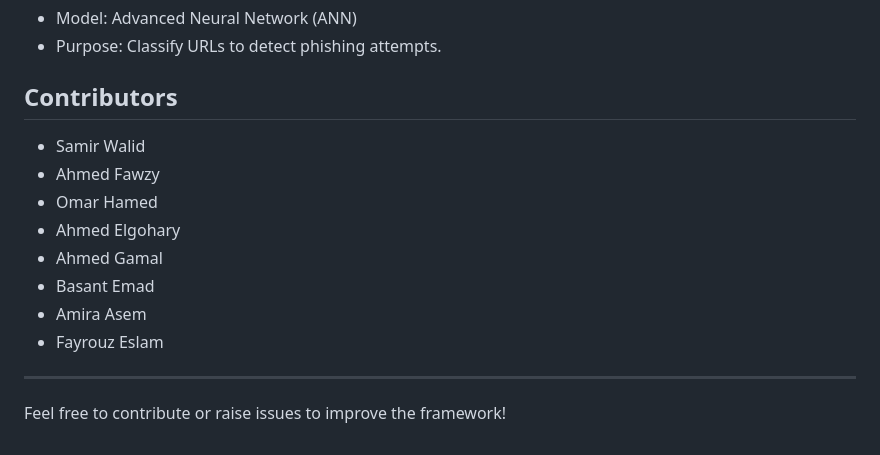
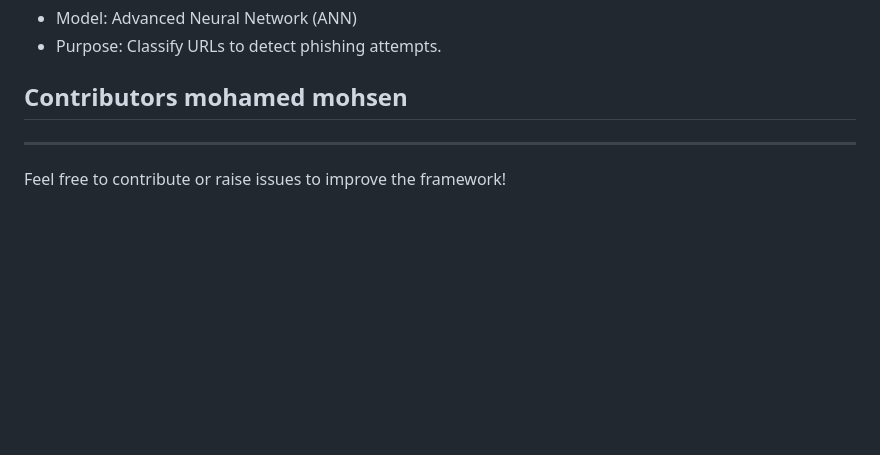
Before and after one commit to mohamedmohsen1453/-small-ids-, a Markdown page: README.md, the part around the change. Drawn GitHub-style; blank space fills up the shorter version.

```diff
--- a/README.md
+++ b/README.md
@@ -146,16 +146,7 @@ cybersecurity-framework/
 - Model: Advanced Neural Network (ANN)
 - Purpose: Classify URLs to detect phishing attempts.
 
-## Contributors
-
-- Samir Walid
-- Ahmed Fawzy
-- Omar Hamed
-- Ahmed Elgohary
-- Ahmed Gamal
-- Basant Emad
-- Amira Asem
-- Fayrouz Eslam
+## Contributors  mohamed mohsen
 
 
 ---
```
